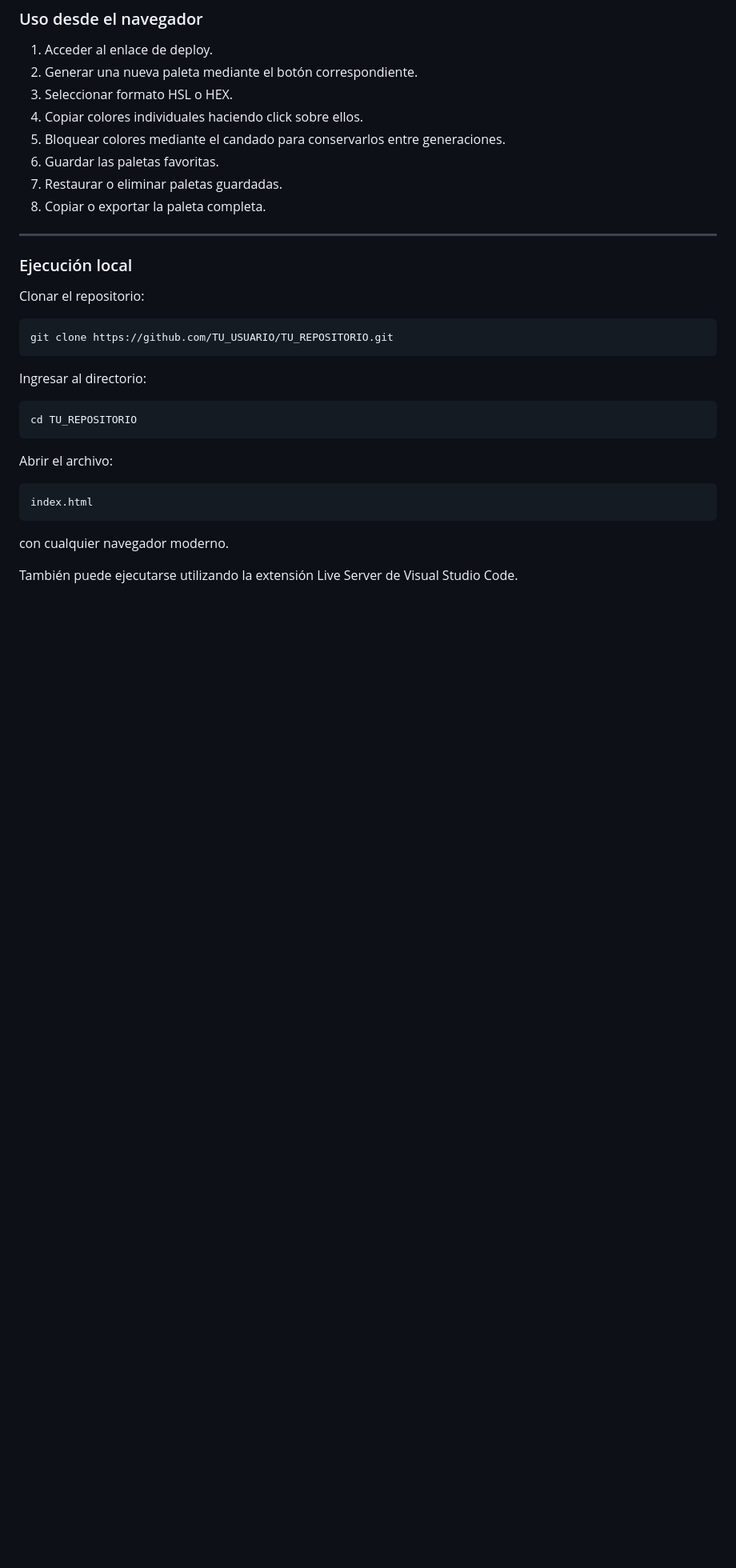
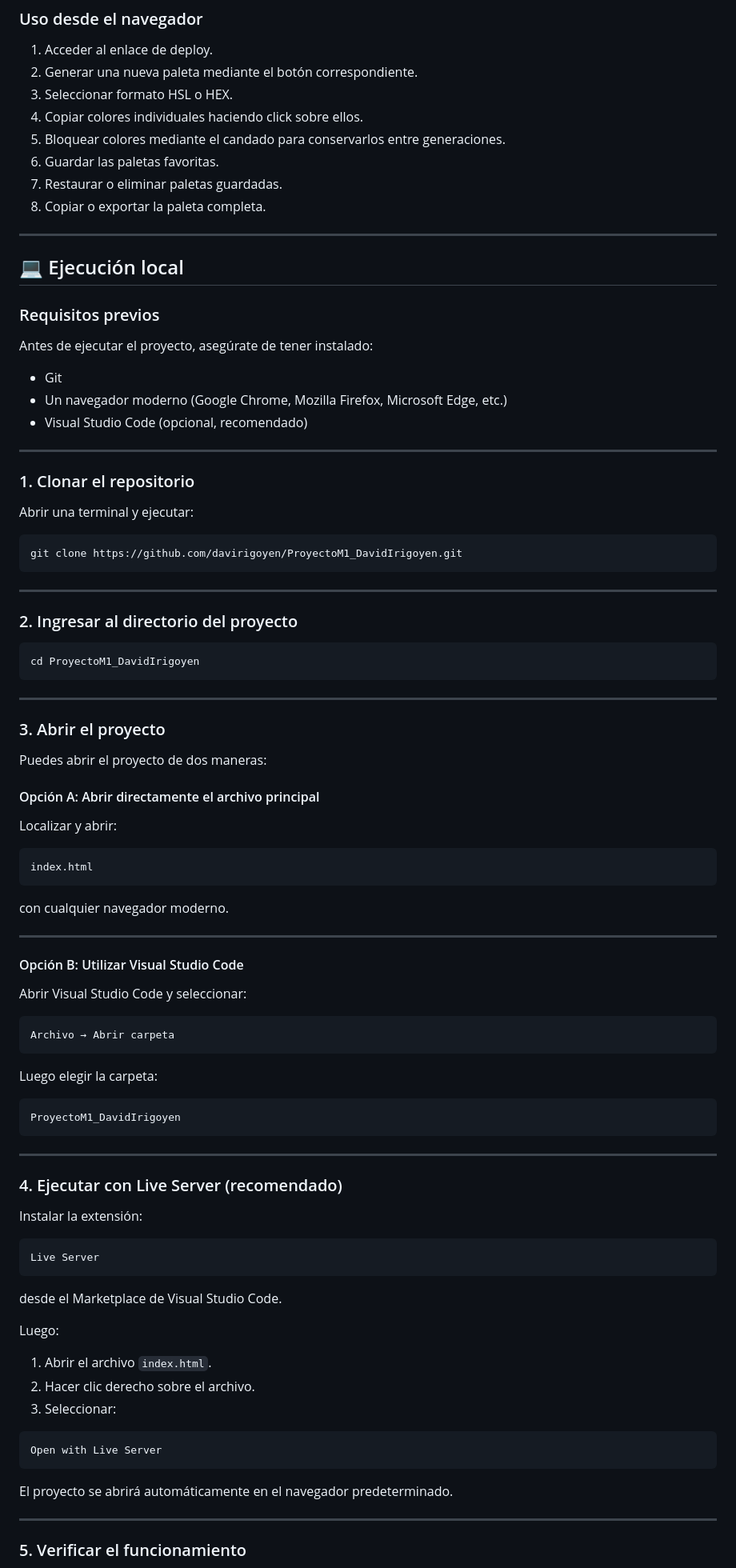
Before and after one commit to davirigoyen/ProyectoM1_DavidIrigoyen, a Markdown page: readme.md, the part around one of its changes. Shown at 80% size. Drawn GitHub-style; blank space fills up the shorter version.

Commit message:
"docs: detalla más extensivamente instrucciones de ejecución local"

````diff
--- a/readme.md
+++ b/readme.md
@@ -48,21 +42,43 @@ https://usuario.github.io/palette/
 
 ---
 
-### Ejecución local
+## 💻 Ejecución local
 
-Clonar el repositorio:
+### Requisitos previos
+
+Antes de ejecutar el proyecto, asegúrate de tener instalado:
+
+- Git
+- Un navegador moderno (Google Chrome, Mozilla Firefox, Microsoft Edge, etc.)
+- Visual Studio Code (opcional, recomendado)
+
+---
+
+### 1. Clonar el repositorio
+
+Abrir una terminal y ejecutar:
 
 ```bash
-git clone https://github.com/TU_USUARIO/TU_REPOSITORIO.git
+git clone https://github.com/davirigoyen/ProyectoM1_DavidIrigoyen.git
 ```
 
-Ingresar al directorio:
+---
+
+### 2. Ingresar al directorio del proyecto
 
 ```bash
-cd TU_REPOSITORIO
+cd ProyectoM1_DavidIrigoyen
 ```
 
-Abrir el archivo:
+---
+
+### 3. Abrir el proyecto
+
+Puedes abrir el proyecto de dos maneras:
+
+#### Opción A: Abrir directamente el archivo principal
+
+Localizar y abrir:
 
 ```text
 index.html
@@ -70,5 +86,47 @@ index.html
 
 con cualquier navegador moderno.
 
-También puede ejecutarse utilizando la extensión Live Server de Visual Studio Code.
+---
 
+#### Opción B: Utilizar Visual Studio Code
+
+Abrir Visual Studio Code y seleccionar:
+
+```text
+Archivo → Abrir carpeta
+```
+
+Luego elegir la carpeta:
+
+```text
+ProyectoM1_DavidIrigoyen
+```
+
+---
+
+### 4. Ejecutar con Live Server (recomendado)
+
+Instalar la extensión:
+
+```text
+Live Server
+```
+
+desde el Marketplace de Visual Studio Code.
+
+Luego:
+
+1. Abrir el archivo `index.html`.
+2. Hacer clic derecho sobre el archivo.
+3. Seleccionar:
+
+```text
+Open with Live Server
+```
+
+El proyecto se abrirá automáticamente en el navegador predeterminado.
+
+---
+
+### 5. Verificar el funcionamiento
+
````
Also changed, not shown: other parts of readme.md (+10 -7 lines).
